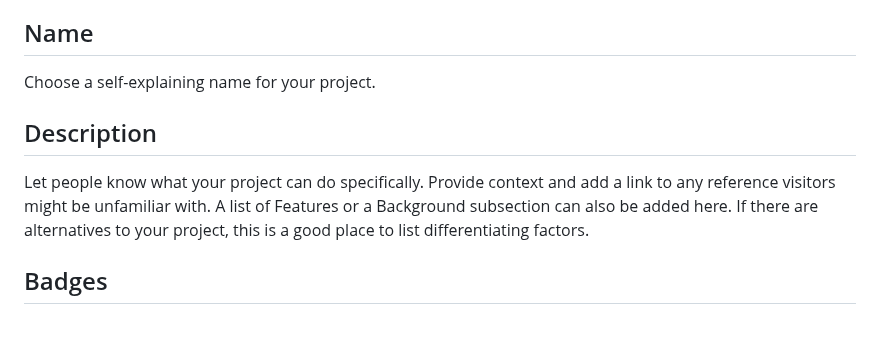
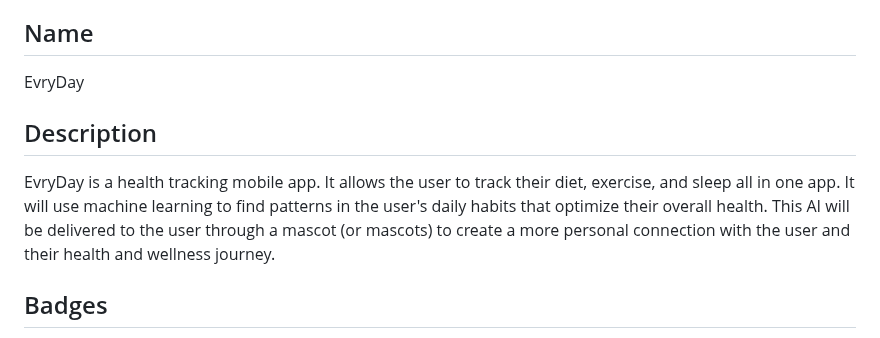
Before and after one commit to enzomendez315/evryday, a Markdown page: README.md, the part around the change. Drawn GitHub-style.

```diff
--- a/README.md
+++ b/README.md
@@ -53,10 +53,10 @@ When you're ready to make this README your own, just edit this file and use the
 Every project is different, so consider which of these sections apply to yours. The sections used in the template are suggestions for most open source projects. Also keep in mind that while a README can be too long and detailed, too long is better than too short. If you think your README is too long, consider utilizing another form of documentation rather than cutting out information.
 
 ## Name
-Choose a self-explaining name for your project.
+EvryDay
 
 ## Description
-Let people know what your project can do specifically. Provide context and add a link to any reference visitors might be unfamiliar with. A list of Features or a Background subsection can also be added here. If there are alternatives to your project, this is a good place to list differentiating factors.
+EvryDay is a health tracking mobile app. It allows the user to track their diet, exercise, and sleep all in one app. It will use machine learning to find patterns in the user's daily habits that optimize their overall health. This AI will be delivered to the user through a mascot (or mascots) to create a more personal connection with the user and their health and wellness journey.
 
 ## Badges
 On some READMEs, you may see small images that convey metadata, such as whether or not all the tests are passing for the project. You can use Shields to add some to your README. Many services also have instructions for adding a badge.
```
